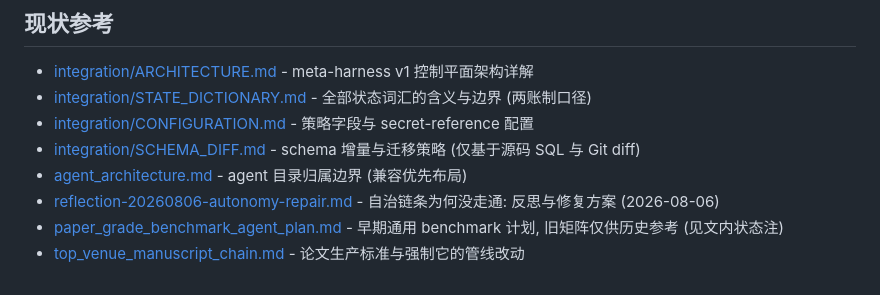
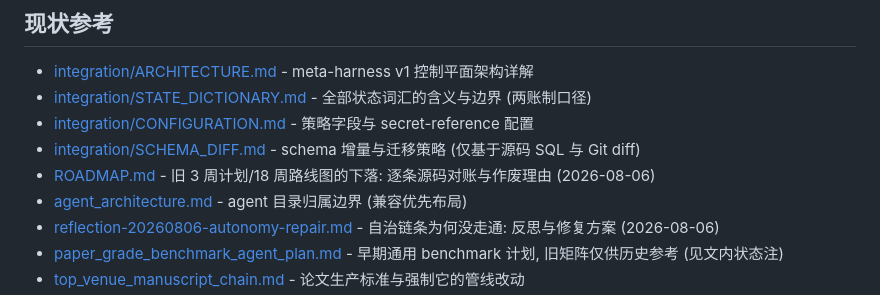
Before and after one commit to billion-token-one-task/Deepgraph, a Markdown page: docs/README.md, the part around the change. Drawn GitHub-style.

```diff
--- a/docs/README.md
+++ b/docs/README.md
@@ -9,6 +9,7 @@
 - [integration/STATE_DICTIONARY.md](integration/STATE_DICTIONARY.md) - 全部状态词汇的含义与边界 (两账制口径)
 - [integration/CONFIGURATION.md](integration/CONFIGURATION.md) - 策略字段与 secret-reference 配置
 - [integration/SCHEMA_DIFF.md](integration/SCHEMA_DIFF.md) - schema 增量与迁移策略 (仅基于源码 SQL 与 Git diff)
+- [ROADMAP.md](ROADMAP.md) - 旧 3 周计划/18 周路线图的下落: 逐条源码对账与作废理由 (2026-08-06)
 - [agent_architecture.md](agent_architecture.md) - agent 目录归属边界 (兼容优先布局)
 - [reflection-20260806-autonomy-repair.md](reflection-20260806-autonomy-repair.md) - 自治链条为何没走通: 反思与修复方案 (2026-08-06)
 - [paper_grade_benchmark_agent_plan.md](paper_grade_benchmark_agent_plan.md) - 早期通用 benchmark 计划, 旧矩阵仅供历史参考 (见文内状态注)
```
Also changed, not shown: docs/ROADMAP.md (added, +113 -0 lines).
